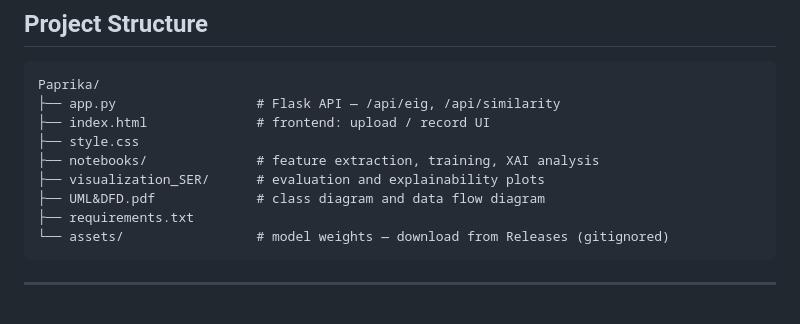
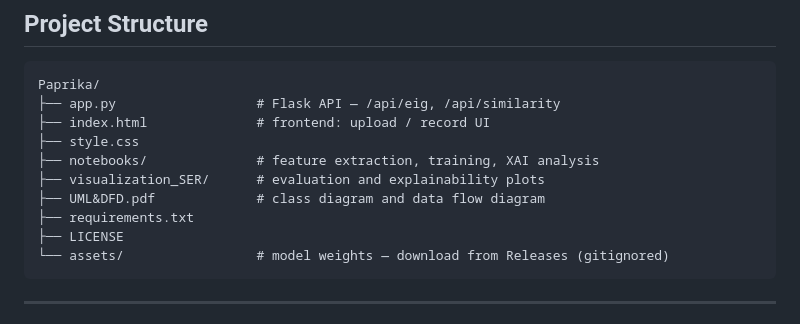
Before and after one commit to DawnishL/Paprika, a Markdown page: README.md, the part around the change. Rendered like a GitHub page.

Commit message:
Add LICENSE file entry to README

````diff
--- a/README.md
+++ b/README.md
@@ -185,6 +185,7 @@ Paprika/
 ├── visualization_SER/      # evaluation and explainability plots
 ├── UML&DFD.pdf             # class diagram and data flow diagram
 ├── requirements.txt
+├── LICENSE
 └── assets/                 # model weights — download from Releases (gitignored)
 ```
 
````
